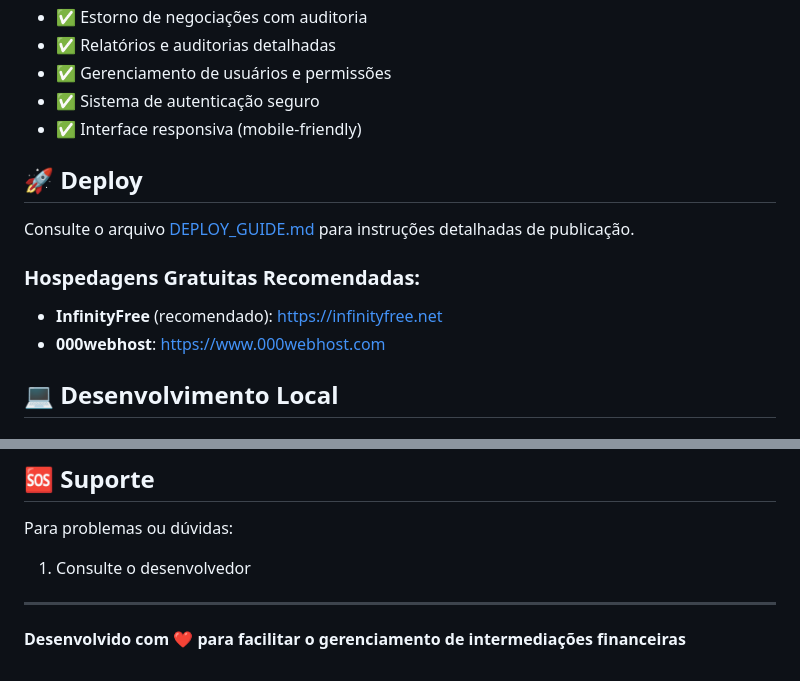
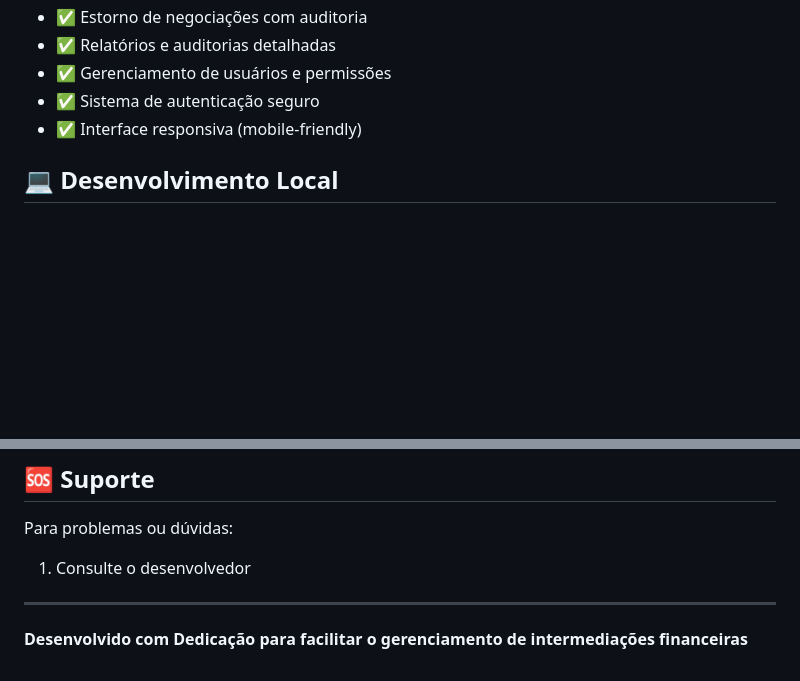
Before and after one commit to arthurl800/AplicativoIntermediacoes, a Markdown page: README.md, 2 parts joined by grey strips. GitHub-like rendering; blank space fills up the shorter version.

Commit message:
Revise README by removing deploy info and updating text
Removed deployment section and updated closing statement.

```diff
--- a/README.md
+++ b/README.md
@@ -12,14 +12,6 @@ Sistema web para gerenciamento de intermediações financeiras, negociações e
 - ✅ Gerenciamento de usuários e permissões
 - ✅ Sistema de autenticação seguro
 - ✅ Interface responsiva (mobile-friendly)
-
-## 🚀 Deploy
-
-Consulte o arquivo [DEPLOY_GUIDE.md](DEPLOY_GUIDE.md) para instruções detalhadas de publicação.
-
-### Hospedagens Gratuitas Recomendadas:
-- **InfinityFree** (recomendado): https://infinityfree.net
-- **000webhost**: https://www.000webhost.com
 
 ## 💻 Desenvolvimento Local
 
@@ -131,4 +123,4 @@ Para problemas ou dúvidas:
 
 ---
 
-**Desenvolvido com ❤️ para facilitar o gerenciamento de intermediações financeiras**
+**Desenvolvido com Dedicação para facilitar o gerenciamento de intermediações financeiras**
```
